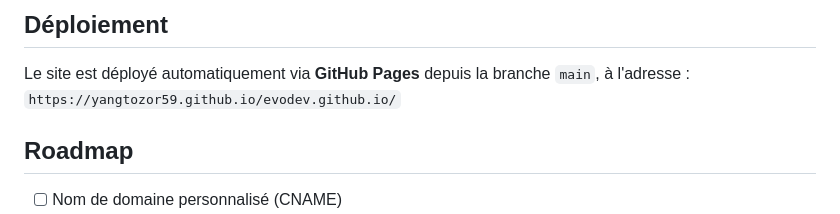
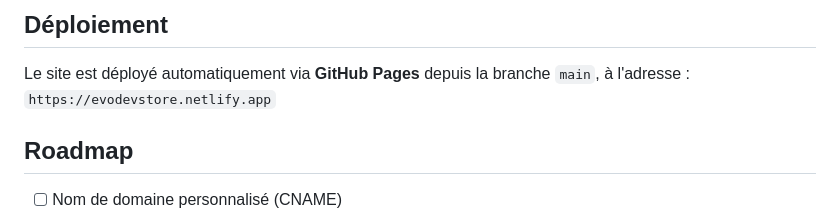
Before and after one commit to YangtozoR59/evodev.github.io, a Markdown page: README.md, the part around the change. Rendered like a GitHub page.

Commit message:
Change deployment URL to Netlify
Updated deployment URL to point to Netlify site.

```diff
--- a/README.md
+++ b/README.md
@@ -71,7 +71,7 @@ Le site est alors disponible sur `http://localhost:8000`.
 ## Déploiement
 
 Le site est déployé automatiquement via **GitHub Pages** depuis la branche `main`, à l'adresse :
-`https://yangtozor59.github.io/evodev.github.io/`
+`https://evodevstore.netlify.app`
 
 ## Roadmap
 
```
